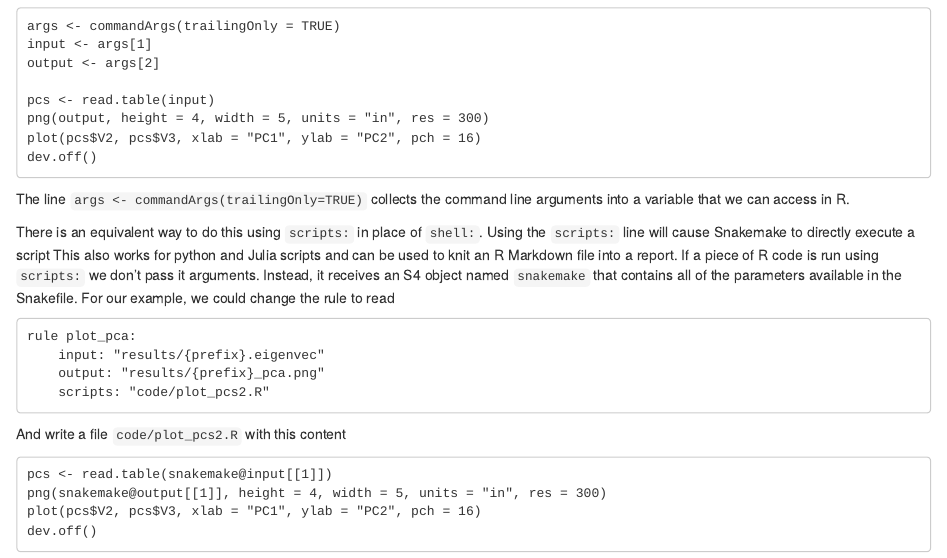
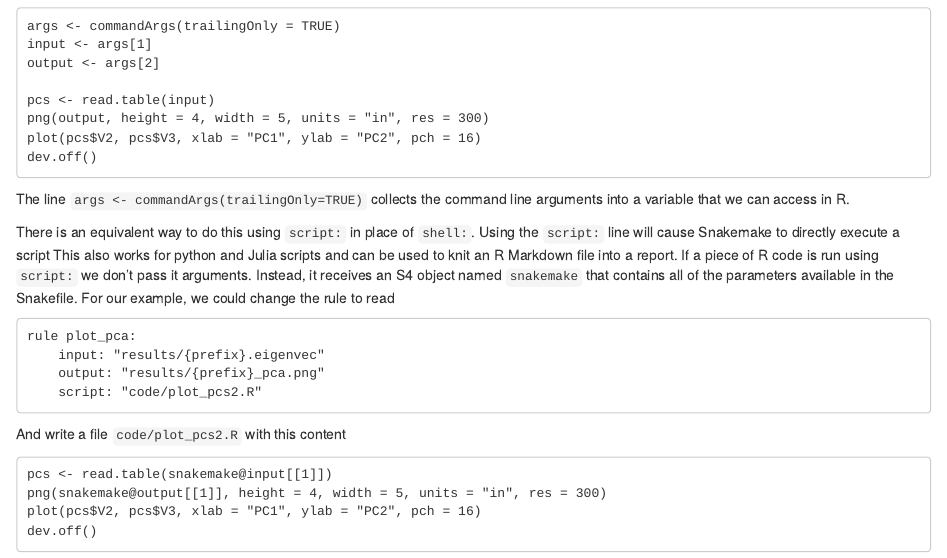
Before and after one commit to jean997/snakemake_tutorial, an R Markdown document (analysis/multistep.Rmd): the page in a window 1100 px wide, from 1670 px down. Rendered offline with R 4.5, knitr and Pandoc, with nearby package versions; drawn as R Markdown's standard HTML page in place of the format the file asks for.

Commit message:
scripts: -> script:

````diff
--- a/analysis/multistep.Rmd
+++ b/analysis/multistep.Rmd
@@ -96,13 +96,13 @@ dev.off()
 
 The line `args <- commandArgs(trailingOnly=TRUE)` collects the command line arguments into a variable that we can access in R.
 
-There is an equivalent way to do this using `scripts:` in place of `shell:`. Using the `scripts:` line will cause Snakemake to directly execute a script This also works for python and Julia scripts and can be used to knit an R Markdown file into a report. If a piece of R code is run using `scripts:` we don't pass it arguments. Instead, it receives an S4 object named `snakemake` that contains all of the parameters available in the Snakefile. For our example, we could change the rule to read
+There is an equivalent way to do this using `script:` in place of `shell:`. Using the `script:` line will cause Snakemake to directly execute a script This also works for python and Julia scripts and can be used to knit an R Markdown file into a report. If a piece of R code is run using `script:` we don't pass it arguments. Instead, it receives an S4 object named `snakemake` that contains all of the parameters available in the Snakefile. For our example, we could change the rule to read
 
 ```
 rule plot_pca:
     input: "results/{prefix}.eigenvec"
     output: "results/{prefix}_pca.png"
-    scripts: "code/plot_pcs2.R"
+    script: "code/plot_pcs2.R"
 ```
 And write a file `code/plot_pcs2.R` with this content
 
````
Also changed, not shown: analysis/multistep.Rmd (2 more changed lines).
